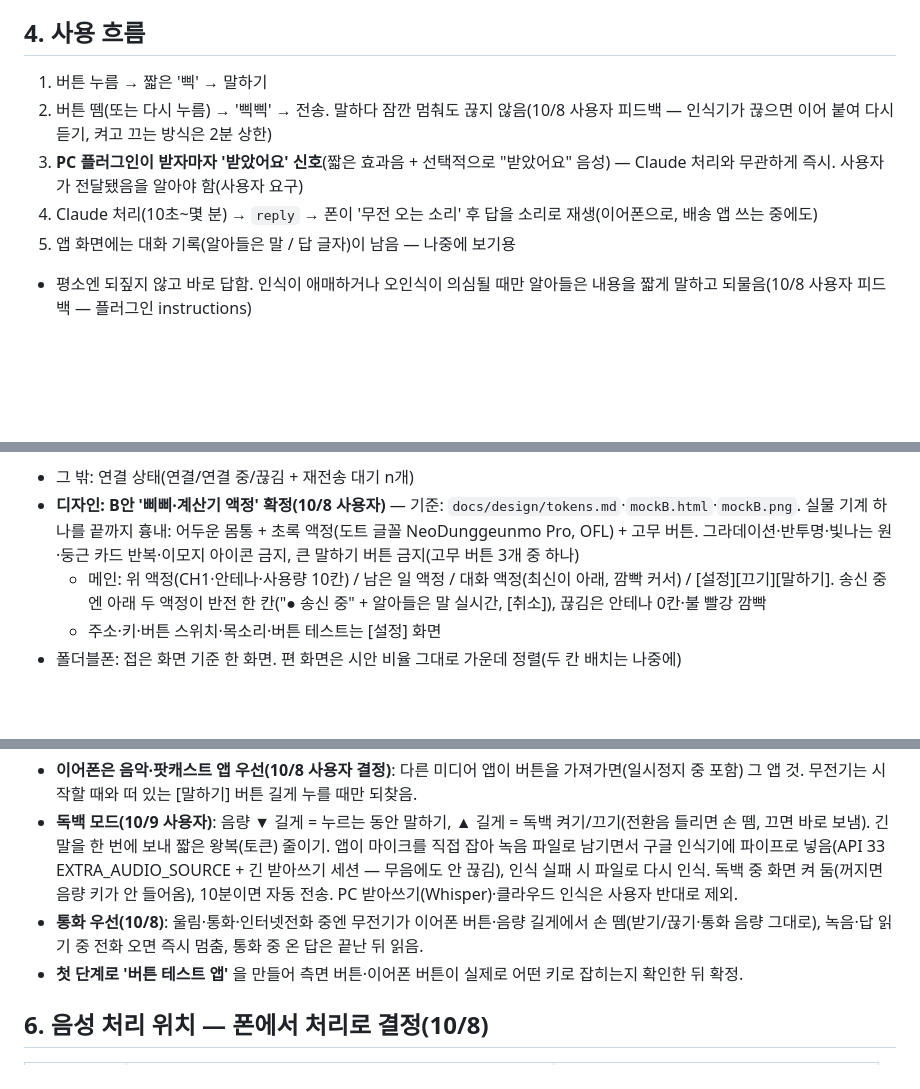
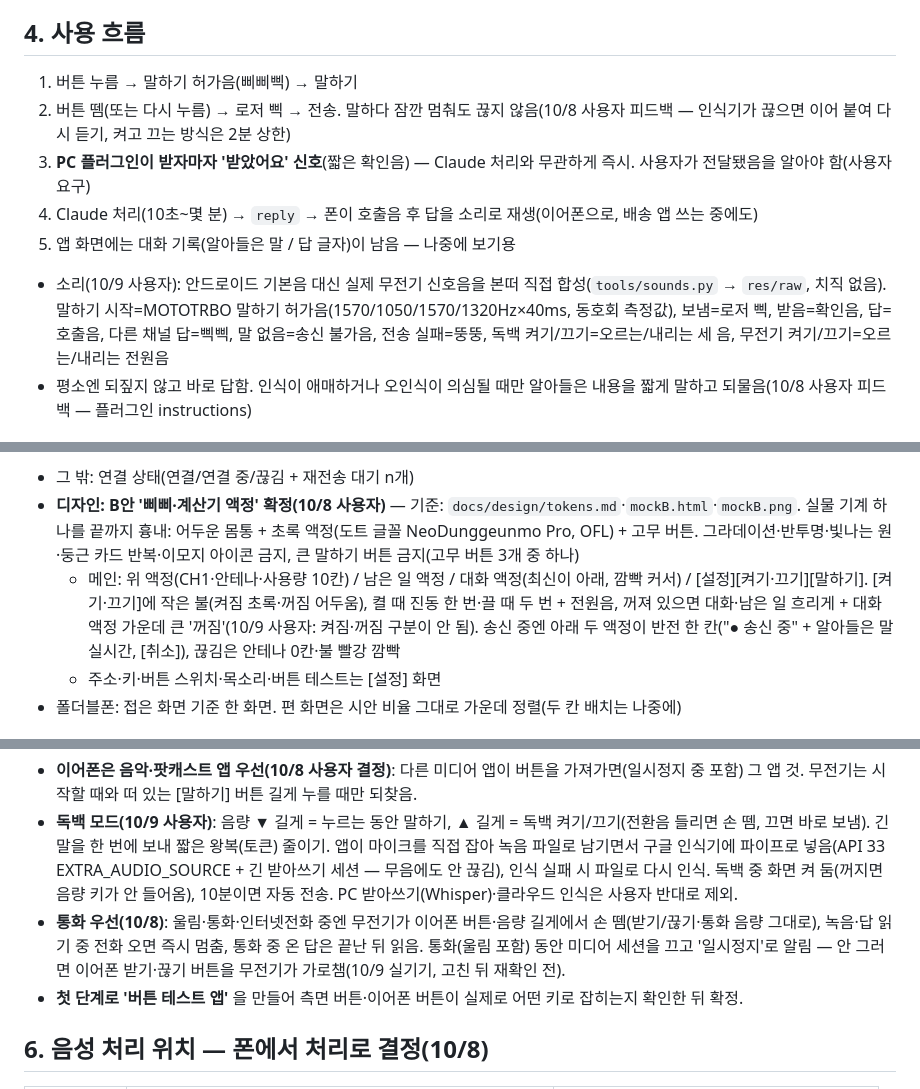
Before and after one commit to HenningSchroeder/walkie-claudie, a Markdown page: docs/PRD.md, 3 parts joined by grey strips. Drawn GitHub-style; blank space fills up the shorter version.

Commit message:
기획 문서 갱신
Co-Authored-By: Claude Opus 5.5 <noreply@anthropic.com>
Claude-Session: https://claude.ai/code/session_01KR7TV9t3LQLZCAXN7oirmG

```diff
--- a/docs/PRD.md
+++ b/docs/PRD.md
@@ -24,11 +24,12 @@ _이름: **Walkie-Claudie**(저장소·폴더 `walkie-claudie`, 워키토키 말
 - **채널(세션 여러 개) — 10/8 사용자 요청.** 무전기를 켠 세션(`WALKIE_ENABLE=1`)마다 7700~7709 중 빈 포트를 하나씩 잡고, 이름(`WALKIE_NAME`, 없으면 작업 폴더 이름)을 `GET /hello`로 알려 줌. 키는 하나를 같이 쓰고 답장 보관함은 포트마다 따로. 폰은 같은 PC 주소의 열린 포트를 찾아 `CH1 비서`·`CH2 가구배치`처럼 채널로 보여 주고, 맨 위 액정을 누르면 남은 일·대화 액정 자리에 채널 목록(지금 채널 ■, 꺼진 채널은 흐리게)이 뜨고, 고르면 바꾸며 채널 이름을 소리로 알려 줌(10/9 사용자: 차례로 넘기기 대신 목록). 대화 기록·읽은 위치도 채널마다 따로. 스캔(10/9 사용자, 설정에서 끔/켬, 기본 켬): 켜진 채널을 모두 듣고, 다른 채널 답은 이름 대신 전환음 뒤에 읽고 그 채널 기록에 넣음. 말하기는 지금 채널로. "답 온 채널로 넘어가기"(기본 끔)를 켜면 그 채널로 바뀜. 새로 켠 세션은 1분 안에 잡힘. 채널은 세션을 띄울 때 붙여야 함(이미 켜진 세션엔 못 붙음 — Claude Code 제약).
 
 ## 4. 사용 흐름
-1. 버튼 누름 → 짧은 '삑' → 말하기
-2. 버튼 뗌(또는 다시 누름) → '삑삑' → 전송. 말하다 잠깐 멈춰도 끊지 않음(10/8 사용자 피드백 — 인식기가 끊으면 이어 붙여 다시 듣기, 켜고 끄는 방식은 2분 상한)
-3. **PC 플러그인이 받자마자 '받았어요' 신호**(짧은 효과음 + 선택적으로 "받았어요" 음성) — Claude 처리와 무관하게 즉시. 사용자가 전달됐음을 알아야 함(사용자 요구)
-4. Claude 처리(10초~몇 분) → `reply` → 폰이 '무전 오는 소리' 후 답을 소리로 재생(이어폰으로, 배송 앱 쓰는 중에도)
+1. 버튼 누름 → 말하기 허가음(삐삐삑) → 말하기
+2. 버튼 뗌(또는 다시 누름) → 로저 삑 → 전송. 말하다 잠깐 멈춰도 끊지 않음(10/8 사용자 피드백 — 인식기가 끊으면 이어 붙여 다시 듣기, 켜고 끄는 방식은 2분 상한)
+3. **PC 플러그인이 받자마자 '받았어요' 신호**(짧은 확인음) — Claude 처리와 무관하게 즉시. 사용자가 전달됐음을 알아야 함(사용자 요구)
+4. Claude 처리(10초~몇 분) → `reply` → 폰이 호출음 후 답을 소리로 재생(이어폰으로, 배송 앱 쓰는 중에도)
 5. 앱 화면에는 대화 기록(알아들은 말 / 답 글자)이 남음 — 나중에 보기용
+- 소리(10/9 사용자): 안드로이드 기본음 대신 실제 무전기 신호음을 본떠 직접 합성(`tools/sounds.py` → `res/raw`, 치직 없음). 말하기 시작=MOTOTRBO 말하기 허가음(1570/1050/1570/1320Hz×40ms, 동호회 측정값), 보냄=로저 삑, 받음=확인음, 답=호출음, 다른 채널 답=삑삑, 말 없음=송신 불가음, 전송 실패=뚱뚱, 독백 켜기/끄기=오르는/내리는 세 음, 무전기 켜기/끄기=오르는/내리는 전원음
 - 평소엔 되짚지 않고 바로 답함. 인식이 애매하거나 오인식이 의심될 때만 알아들은 내용을 짧게 말하고 되물음(10/8 사용자 피드백 — 플러그인 instructions)
 
 ## 4-1. 앱 화면 (필수 3가지, 사용자 요구 10/8)
@@ -40,7 +41,7 @@ _이름: **Walkie-Claudie**(저장소·폴더 `walkie-claudie`, 워키토키 말
 3. **대화 기록** — 알아들은 말 / 답 글자(4장 5번). 각 말에 상태 표시(전송 대기·받음·답 옴)
 - 그 밖: 연결 상태(연결/연결 중/끊김 + 재전송 대기 n개)
 - **디자인: B안 '삐삐·계산기 액정' 확정(10/8 사용자)** — 기준: `docs/design/tokens.md`·`mockB.html`·`mockB.png`. 실물 기계 하나를 끝까지 흉내: 어두운 몸통 + 초록 액정(도트 글꼴 NeoDunggeunmo Pro, OFL) + 고무 버튼. 그라데이션·반투명·빛나는 원·둥근 카드 반복·이모지 아이콘 금지, 큰 말하기 버튼 금지(고무 버튼 3개 중 하나)
-  - 메인: 위 액정(CH1·안테나·사용량 10칸) / 남은 일 액정 / 대화 액정(최신이 아래, 깜빡 커서) / [설정][끄기][말하기]. 송신 중엔 아래 두 액정이 반전 한 칸("● 송신 중" + 알아들은 말 실시간, [취소]), 끊김은 안테나 0칸·불 빨강 깜빡
+  - 메인: 위 액정(CH1·안테나·사용량 10칸) / 남은 일 액정 / 대화 액정(최신이 아래, 깜빡 커서) / [설정][켜기·끄기][말하기]. [켜기·끄기]에 작은 불(켜짐 초록·꺼짐 어두움), 켤 때 진동 한 번·끌 때 두 번 + 전원음, 꺼져 있으면 대화·남은 일 흐리게 + 대화 액정 가운데 큰 '꺼짐'(10/9 사용자: 켜짐·꺼짐 구분이 안 됨). 송신 중엔 아래 두 액정이 반전 한 칸("● 송신 중" + 알아들은 말 실시간, [취소]), 끊김은 안테나 0칸·불 빨강 깜빡
   - 주소·키·버튼 스위치·목소리·버튼 테스트는 [설정] 화면
 - 폴더블폰: 접은 화면 기준 한 화면. 편 화면은 시안 비율 그대로 가운데 정렬(두 칸 배치는 나중에)
 
@@ -54,7 +55,7 @@ _이름: **Walkie-Claudie**(저장소·폴더 `walkie-claudie`, 워키토키 말
 | 전원 버튼 직접 | 불가(시스템 전용) | — |
 - **이어폰은 음악·팟캐스트 앱 우선(10/8 사용자 결정)**: 다른 미디어 앱이 버튼을 가져가면(일시정지 중 포함) 그 앱 것. 무전기는 시작할 때와 떠 있는 [말하기] 버튼 길게 누를 때만 되찾음.
 - **독백 모드(10/9 사용자)**: 음량 ▼ 길게 = 누르는 동안 말하기, ▲ 길게 = 독백 켜기/끄기(전환음 들리면 손 뗌, 끄면 바로 보냄). 긴 말을 한 번에 보내 짧은 왕복(토큰) 줄이기. 앱이 마이크를 직접 잡아 녹음 파일로 남기면서 구글 인식기에 파이프로 넣음(API 33 EXTRA_AUDIO_SOURCE + 긴 받아쓰기 세션 — 무음에도 안 끊김), 인식 실패 시 파일로 다시 인식. 독백 중 화면 켜 둠(꺼지면 음량 키가 안 들어옴), 10분이면 자동 전송. PC 받아쓰기(Whisper)·클라우드 인식은 사용자 반대로 제외.
-- **통화 우선(10/8)**: 울림·통화·인터넷전화 중엔 무전기가 이어폰 버튼·음량 길게에서 손 뗌(받기/끊기·통화 음량 그대로), 녹음·답 읽기 중 전화 오면 즉시 멈춤, 통화 중 온 답은 끝난 뒤 읽음.
+- **통화 우선(10/8)**: 울림·통화·인터넷전화 중엔 무전기가 이어폰 버튼·음량 길게에서 손 뗌(받기/끊기·통화 음량 그대로), 녹음·답 읽기 중 전화 오면 즉시 멈춤, 통화 중 온 답은 끝난 뒤 읽음. 통화(울림 포함) 동안 미디어 세션을 끄고 '일시정지'로 알림 — 안 그러면 이어폰 받기·끊기 버튼을 무전기가 가로챔(10/9 실기기, 고친 뒤 재확인 전).
 - **첫 단계로 '버튼 테스트 앱'** 을 만들어 측면 버튼·이어폰 버튼이 실제로 어떤 키로 잡히는지 확인한 뒤 확정.
 
 ## 6. 음성 처리 위치 — **폰에서 처리로 결정(10/8)**
```
